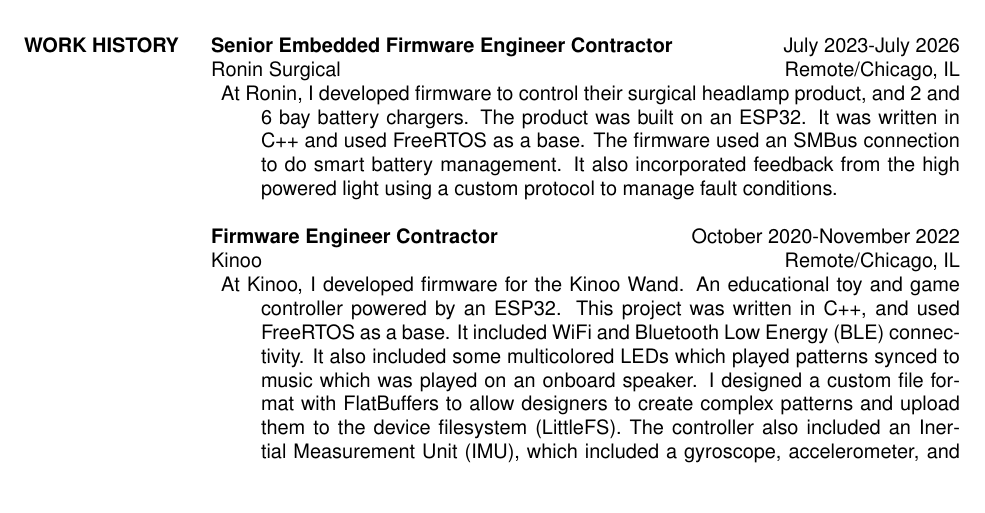
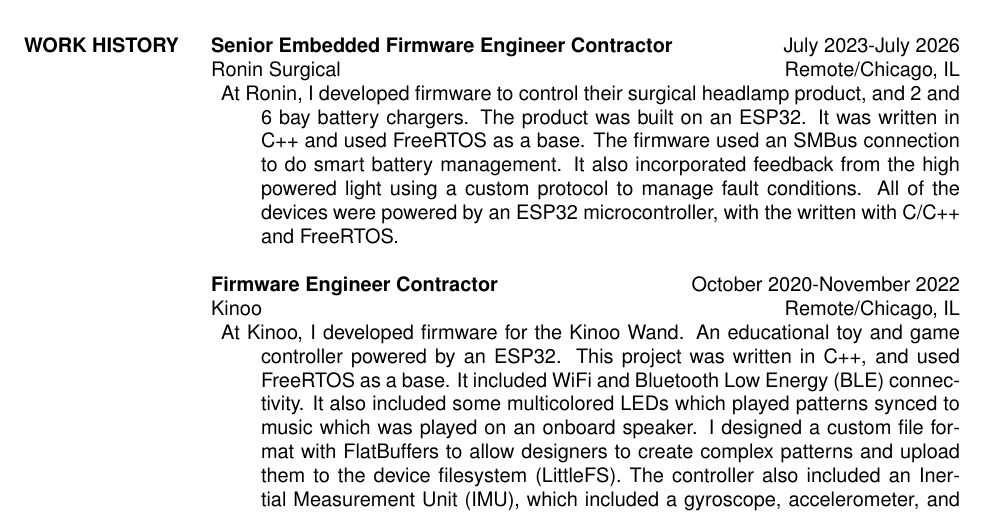
Before and after one commit to justintconroy/Justin-Conroy-Resume, a LaTeX CV (resume.tex, which reads include/exp/ronin.tex): part of page 1 of 2 before the commit and part of page 1 of 3 after it, cut so that both start at the same text, the shorter picture padded with empty space. Compiled offline with pdfLaTeX.

Commit message:
Update ronin again.

```diff
--- a/include/exp/ronin.tex
+++ b/include/exp/ronin.tex
@@ -6,4 +6,6 @@
 It was written in C++ and used FreeRTOS as a base. The firmware used an SMBus
 connection to do smart battery management. It also incorporated feedback from
 the high powered light using a custom protocol to manage fault conditions.
+All of the devices were powered by an ESP32 microcontroller, with the
+written with C/C++ and FreeRTOS.
 \end{description}
```
